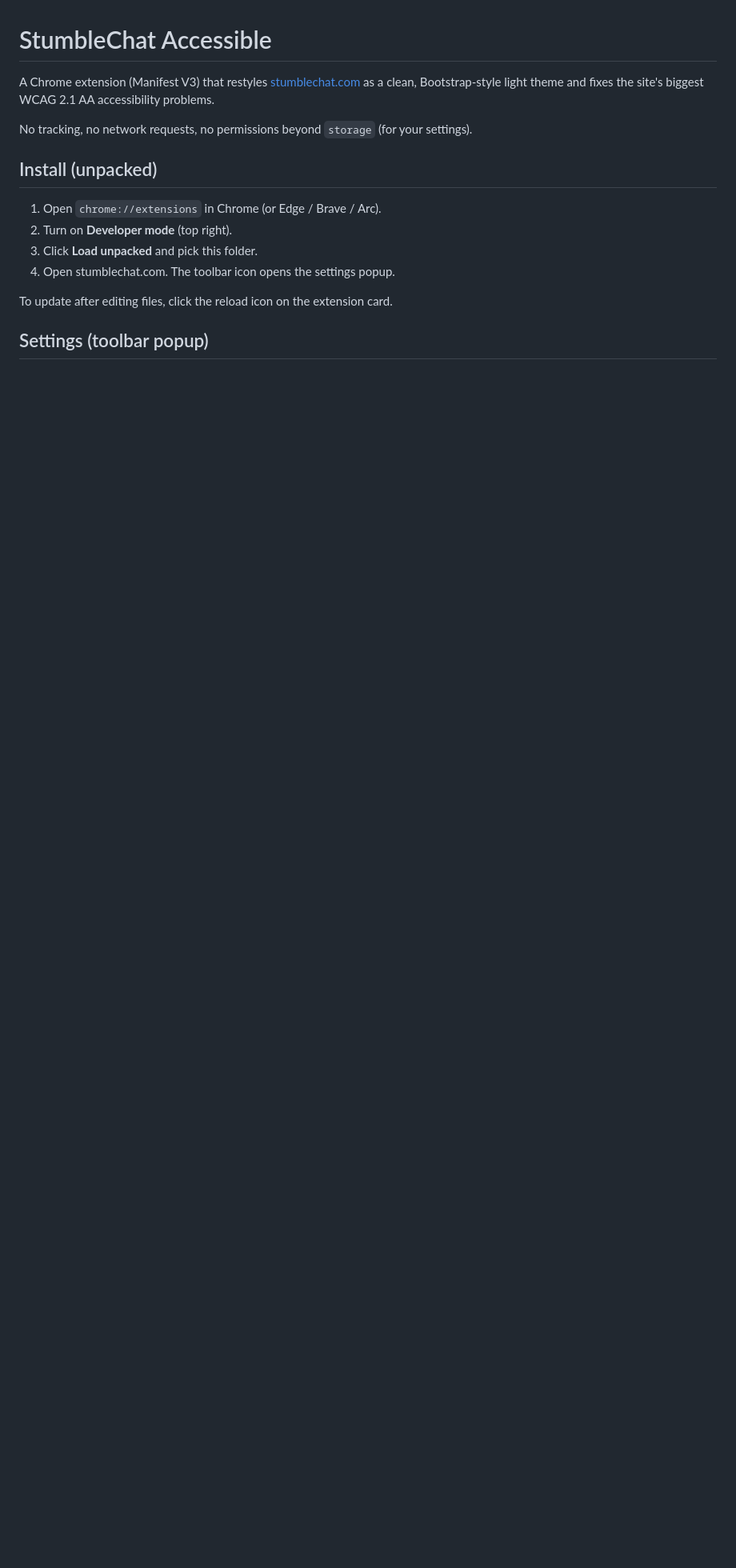
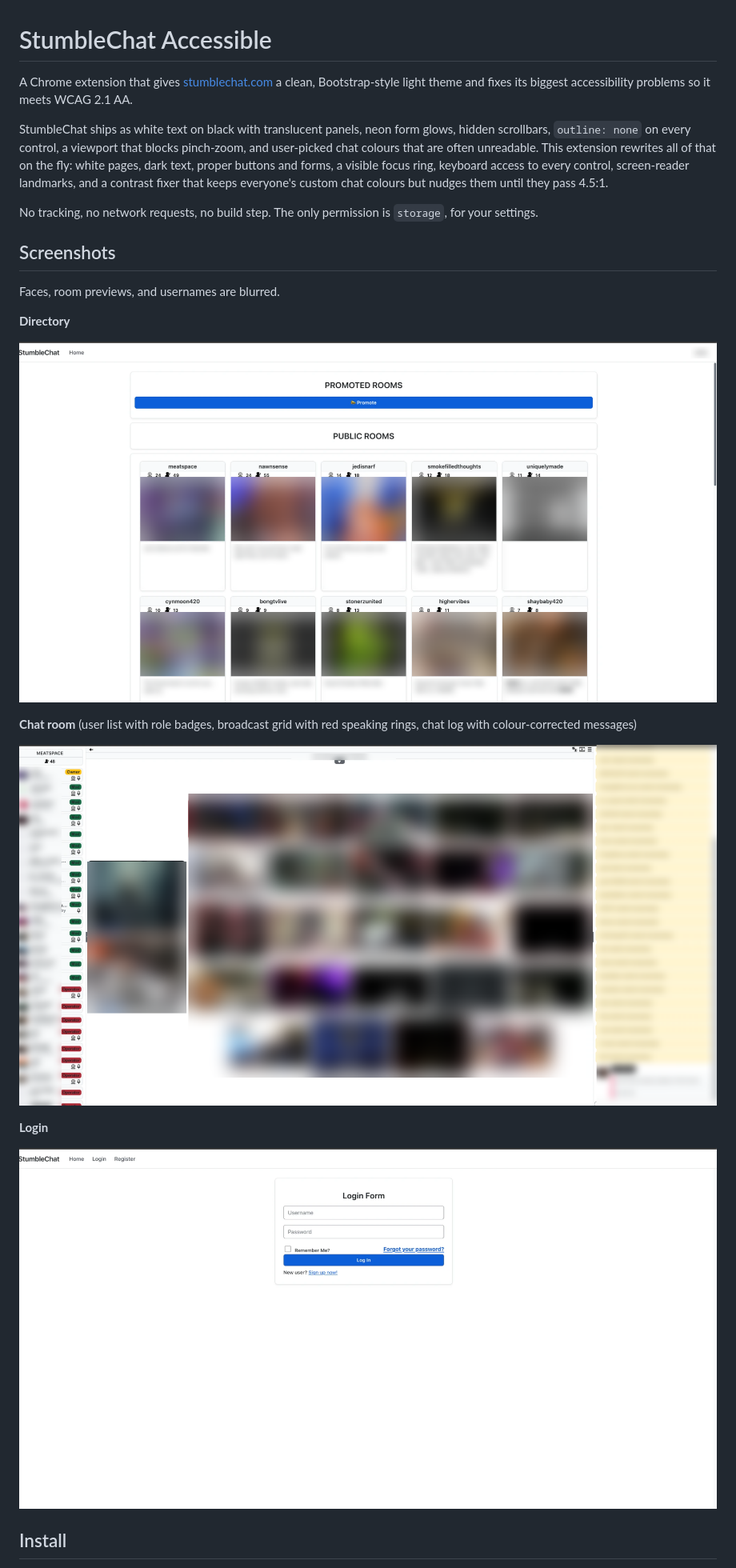
Before and after one commit to PackJC/stumblechat-theme-accessible, a Markdown page: README.md, the part around one of its changes. Shown at 80% size. GitHub-like rendering; pictures changed too: docs/screenshots/directory.png (added), docs/screenshots/login.png (added), docs/screenshots/room.png (added); blank space fills up the shorter version.

Commit message:
README for GitHub: description, install steps, blurred screenshots
Co-Authored-By: Claude Fable 5.1 <noreply@anthropic.com>

```diff
--- a/README.md
+++ b/README.md
@@ -1,16 +1,26 @@
 # StumbleChat Accessible
 
-A Chrome extension (Manifest V3) that restyles [stumblechat.com](https://stumblechat.com) as a clean, Bootstrap-style light theme and fixes the site's biggest WCAG 2.1 AA accessibility problems.
+A Chrome extension that gives [stumblechat.com](https://stumblechat.com) a clean, Bootstrap-style light theme and fixes its biggest accessibility problems so it meets WCAG 2.1 AA.
 
-No tracking, no network requests, no permissions beyond `storage` (for your settings).
+StumbleChat ships as white text on black with translucent panels, neon form glows, hidden scrollbars, `outline: none` on every control, a viewport that blocks pinch-zoom, and user-picked chat colours that are often unreadable. This extension rewrites all of that on the fly: white pages, dark text, proper buttons and forms, a visible focus ring, keyboard access to every control, screen-reader landmarks, and a contrast fixer that keeps everyone's custom chat colours but nudges them until they pass 4.5:1.
 
-## Install (unpacked)
+No tracking, no network requests, no build step. The only permission is `storage`, for your settings.
 
-1. Open `chrome://extensions` in Chrome (or Edge / Brave / Arc).
-2. Turn on **Developer mode** (top right).
-3. Click **Load unpacked** and pick this folder.
-4. Open stumblechat.com. The toolbar icon opens the settings popup.
+## Screenshots
 
-To update after editing files, click the reload icon on the extension card.
+Faces, room previews, and usernames are blurred.
 
-## Settings (toolbar popup)
+**Directory**
+
+![Room directory with white cards, dark text, and blue pagination](docs/screenshots/directory.png)
+
+**Chat room** (user list with role badges, broadcast grid with red speaking rings, chat log with colour-corrected messages)
+
+![Chat room with light panels, user list, video grid, and chat log](docs/screenshots/room.png)
+
+**Login**
+
+![Login form as a centred Bootstrap card](docs/screenshots/login.png)
+
+## Install
+
```
Also changed, not shown: other parts of README.md (+77 -35 lines).
